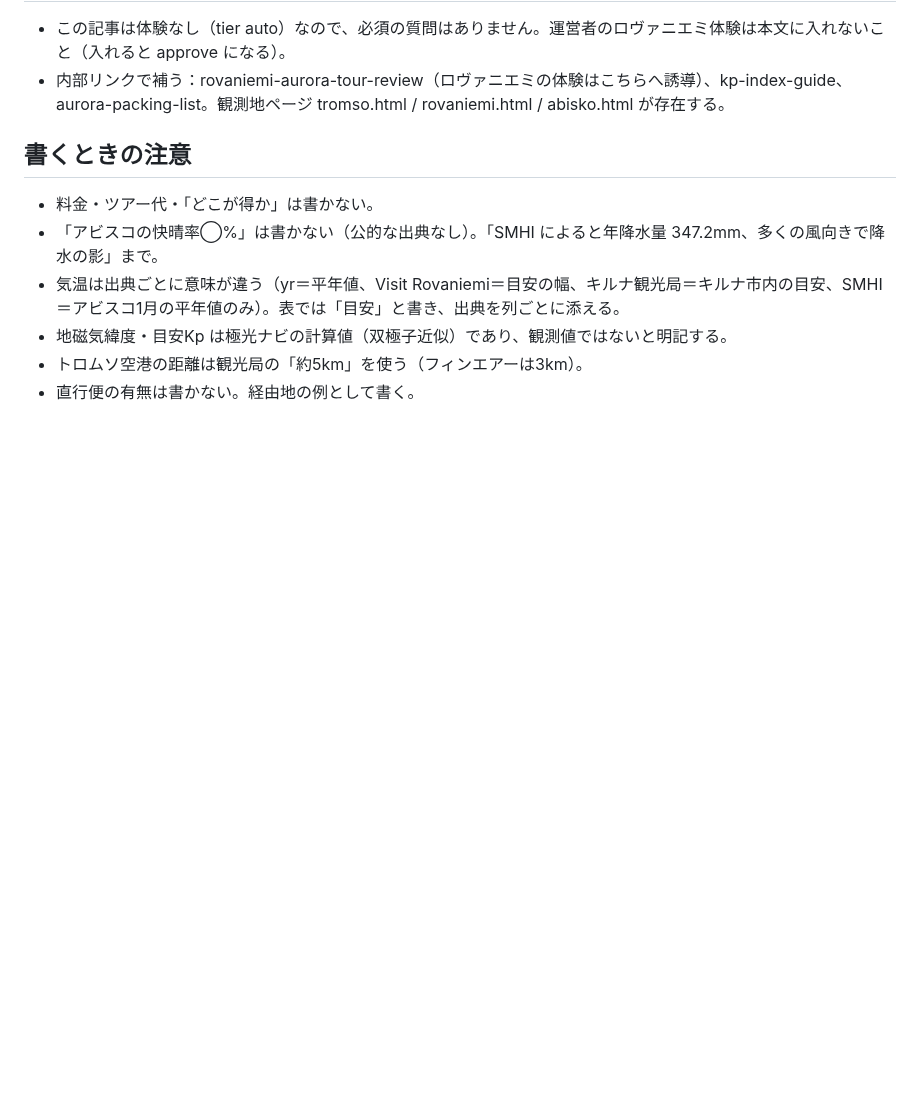
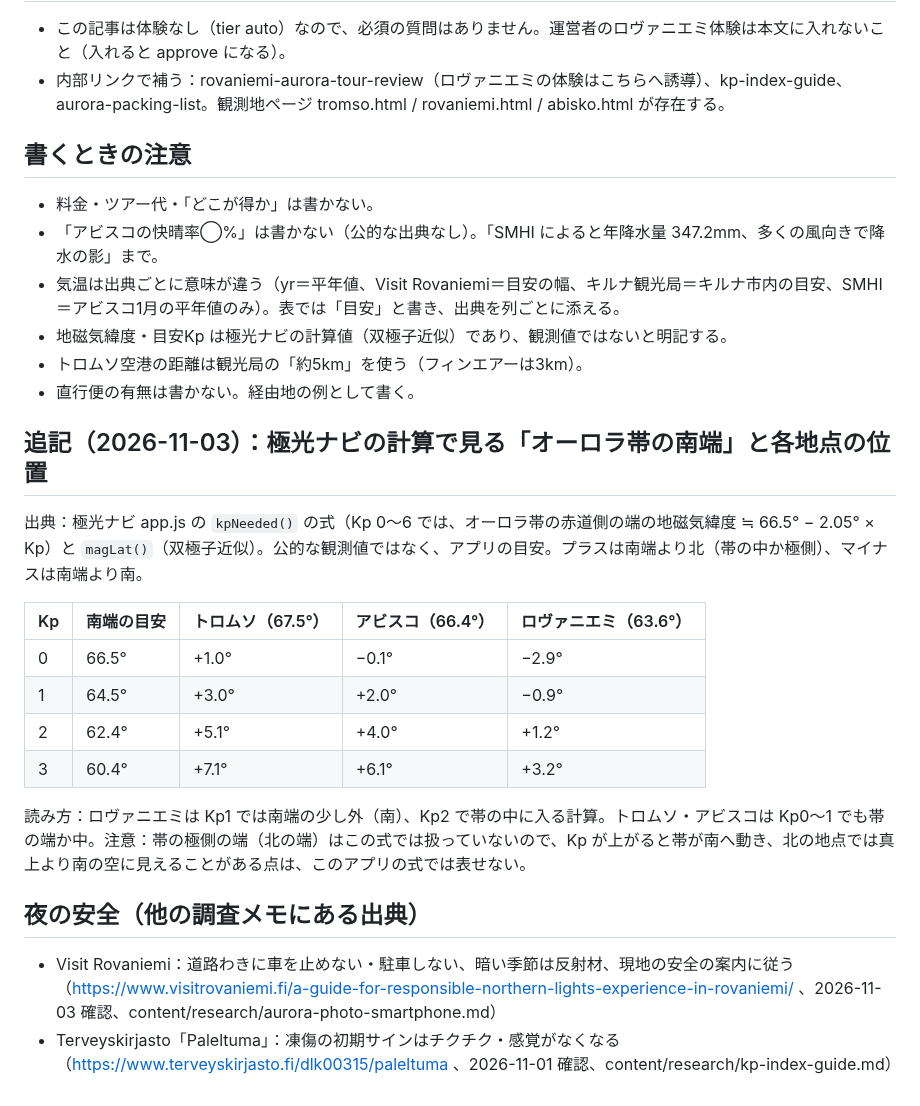
Before and after one commit to gaaasuu2013-prog/aurora, a Markdown page: content/research/aurora-destinations-compare.md, the part around the change. GitHub-like rendering; blank space fills up the shorter version.

Commit message:
調査メモ追記：オーロラ帯の南端と各地点の位置（極光ナビの計算）、夜の安全の出典
Co-Authored-By: Claude Opus 5.5 <noreply@anthropic.com>
Claude-Session: https://claude.ai/code/session_01VFnmTa8aY4eUtqb7jixvxp

```diff
--- a/content/research/aurora-destinations-compare.md
+++ b/content/research/aurora-destinations-compare.md
@@ -153,3 +153,19 @@
 - 地磁気緯度・目安Kp は極光ナビの計算値（双極子近似）であり、観測値ではないと明記する。
 - トロムソ空港の距離は観光局の「約5km」を使う（フィンエアーは3km）。
 - 直行便の有無は書かない。経由地の例として書く。
+
+## 追記（2026-11-03）：極光ナビの計算で見る「オーロラ帯の南端」と各地点の位置
+出典：極光ナビ app.js の `kpNeeded()` の式（Kp 0〜6 では、オーロラ帯の赤道側の端の地磁気緯度 ≒ 66.5° − 2.05° × Kp）と `magLat()`（双極子近似）。公的な観測値ではなく、アプリの目安。プラスは南端より北（帯の中か極側）、マイナスは南端より南。
+
+| Kp | 南端の目安 | トロムソ（67.5°） | アビスコ（66.4°） | ロヴァニエミ（63.6°） |
+|---|---|---|---|---|
+| 0 | 66.5° | +1.0° | −0.1° | −2.9° |
+| 1 | 64.5° | +3.0° | +2.0° | −0.9° |
+| 2 | 62.4° | +5.1° | +4.0° | +1.2° |
+| 3 | 60.4° | +7.1° | +6.1° | +3.2° |
+
+読み方：ロヴァニエミは Kp1 では南端の少し外（南）、Kp2 で帯の中に入る計算。トロムソ・アビスコは Kp0〜1 でも帯の端か中。注意：帯の極側の端（北の端）はこの式では扱っていないので、Kp が上がると帯が南へ動き、北の地点では真上より南の空に見えることがある点は、このアプリの式では表せない。
+
+## 夜の安全（他の調査メモにある出典）
+- Visit Rovaniemi：道路わきに車を止めない・駐車しない、暗い季節は反射材、現地の安全の案内に従う（https://www.visitrovaniemi.fi/a-guide-for-responsible-northern-lights-experience-in-rovaniemi/ 、2026-11-03 確認、content/research/aurora-photo-smartphone.md）
+- Terveyskirjasto「Paleltuma」：凍傷の初期サインはチクチク・感覚がなくなる（https://www.terveyskirjasto.fi/dlk00315/paleltuma 、2026-11-01 確認、content/research/kp-index-guide.md）
```
